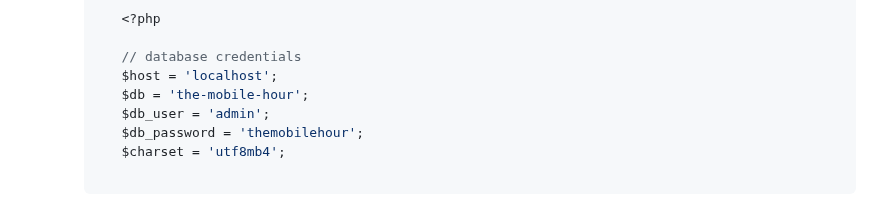
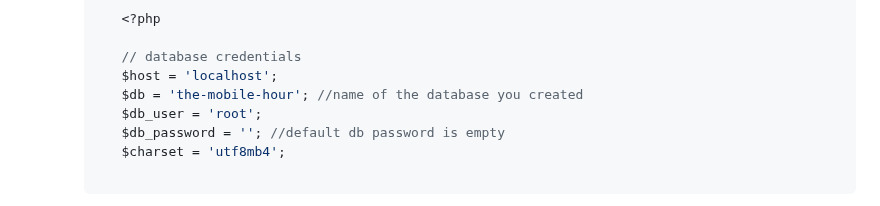
Before and after one commit to 3thanpowell/website-integration, a Markdown page: README.MD, the part around the change. Rendered like a GitHub page.

````diff
--- a/README.MD
+++ b/README.MD
@@ -94,9 +94,9 @@ Website Prototype can be accessed [here](https://www.figma.com/proto/x9EwlLbqn5I
 
         // database credentials
         $host = 'localhost';
-        $db = 'the-mobile-hour';
-        $db_user = 'admin';
-        $db_password = 'themobilehour';
+        $db = 'the-mobile-hour'; //name of the database you created
+        $db_user = 'root';
+        $db_password = ''; //default db password is empty
         $charset = 'utf8mb4';
 
      ```
````
